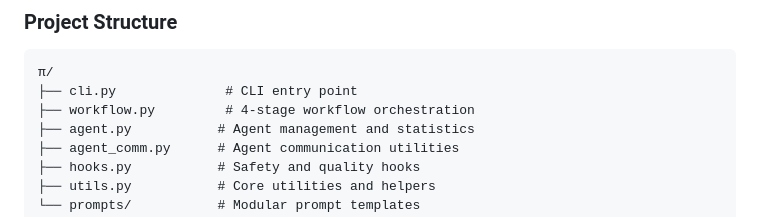
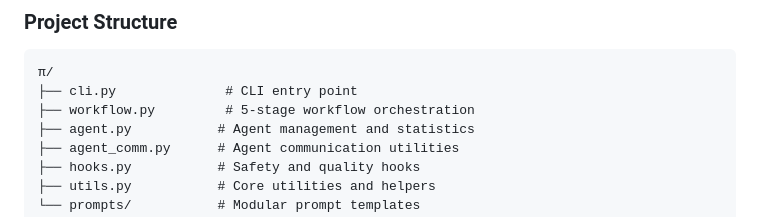
Before and after one commit to 0xjgv/pi, a Markdown page: README.md, the part around the change. Drawn GitHub-style.

````diff
--- a/README.md
+++ b/README.md
@@ -154,7 +154,7 @@ make codespace
 ```
 π/
 ├── cli.py              # CLI entry point
-├── workflow.py         # 4-stage workflow orchestration
+├── workflow.py         # 5-stage workflow orchestration
 ├── agent.py           # Agent management and statistics
 ├── agent_comm.py      # Agent communication utilities
 ├── hooks.py           # Safety and quality hooks
````
